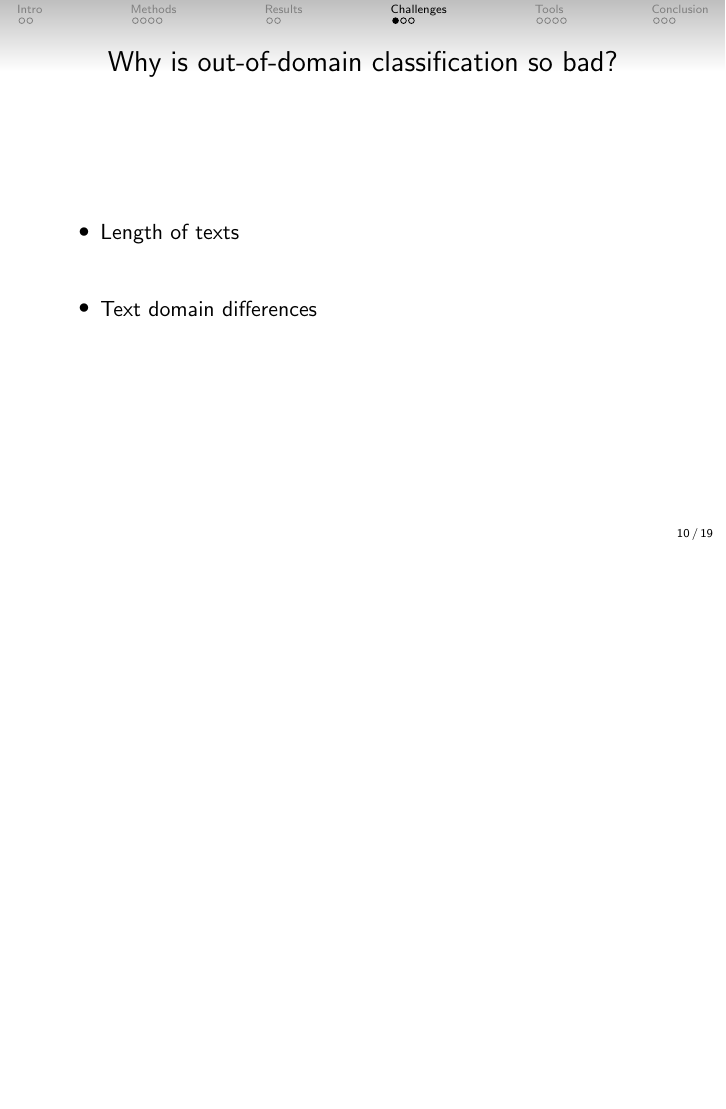
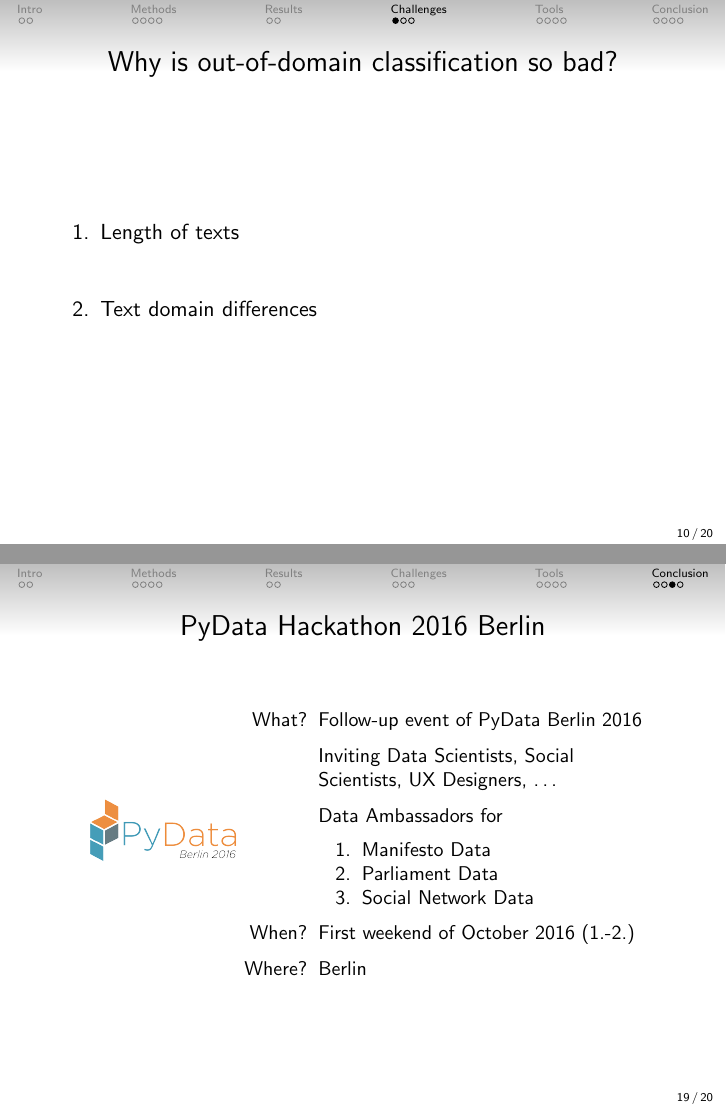
Before and after one commit to felixbiessmann/fipi, LaTeX slides (manuscript/poltext-praesentation.tex): page 23 of 44 before the commit and pages 23 and 44 of 45 after it, the two joined at a grey line, the shorter picture padded with empty space. Compiled offline with pdfLaTeX.

Commit message:
With pydata hackathon advertisement

```diff
--- a/manuscript/poltext-praesentation.tex
+++ b/manuscript/poltext-praesentation.tex
@@ -401,10 +401,31 @@
 \only<1>{\includegraphics[width=0.8\textwidth]{images/linksrechts-screenshot-1}}
 \only<2>{\includegraphics[width=0.8\textwidth]{images/linksrechts-screenshot-2}}
 \only<3>{\includegraphics[width=0.8\textwidth]{images/fipi-screenshot-2}}
-\only<4>{\includegraphics[width=0.8\textwidth]{images/fipi-screenshot}}
+\only<4->{\includegraphics[width=0.8\textwidth]{images/fipi-screenshot}}
 \end{frame}
 
-
+\begin{frame}\frametitle{PyData Hackathon 2016 Berlin}
+\centering
+\begin{minipage}{0.3\textwidth}
+\includegraphics[width=.6\textwidth]{images/pydata-logo-berlin-2016}\\
+\end{minipage}
+\begin{minipage}{0.6\textwidth}
+\small
+\begin{itemize}
+\item[What?] Follow-up event of PyData Berlin 2016\\
+\item[] Inviting Data Scientists, Social Scientists, UX Designers, \dots
+\item[] Data Ambassadors for
+\begin{enumerate}
+\item Manifesto Data
+\item Parliament Data
+\item Social Network Data
+\end{enumerate}
+\item[When?] First weekend of October 2016 (1.-2.)
+\item[Where?] Berlin
+\end{itemize}
+\end{minipage}
+\end{frame}
+%
 %
 \begin{frame}\frametitle{References}
 \usebeamerfont{bib}
```
Also changed, not shown: manuscript/images/fipi-screenshot.png, manuscript/images/pydata-logo-berlin-2016.png (added), manuscript/poltext-praesentation.pdf, manuscript/poltext-praesentation.tex (4 more changed lines).
